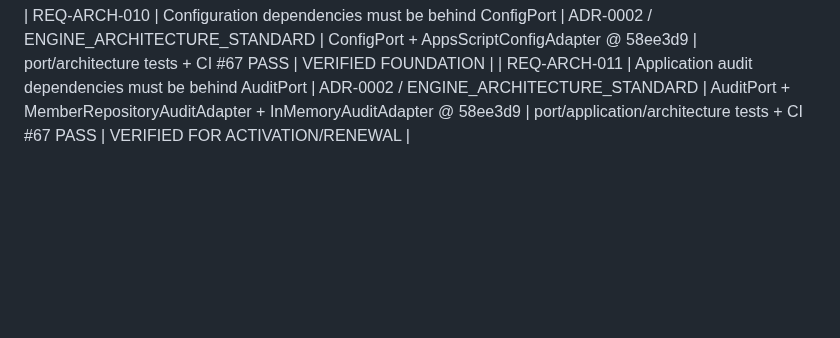
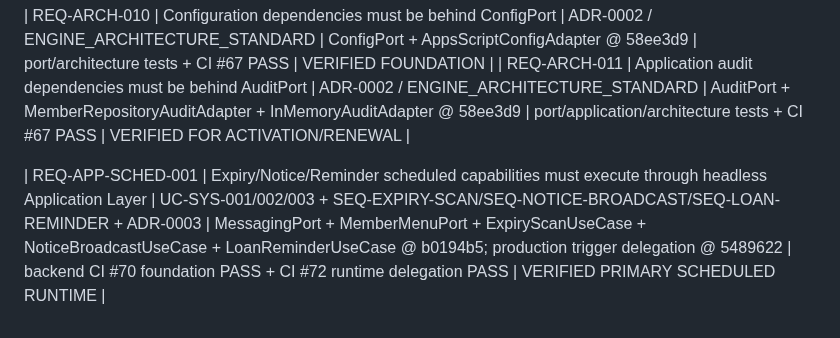
Before and after one commit to idev006/MTP6LineCoopBot, a Markdown page: docs/ssot/TRACEABILITY_MATRIX.md, the part around the change. Rendered like a GitHub page; blank space fills up the shorter version.

Commit message:
docs(evidence): close scheduled application migration
Sync SSOT evidence for scheduled headless capabilities and production trigger migration.

```diff
--- a/docs/ssot/TRACEABILITY_MATRIX.md
+++ b/docs/ssot/TRACEABILITY_MATRIX.md
@@ -61,3 +61,6 @@
 
 | REQ-ARCH-010 | Configuration dependencies must be behind ConfigPort | ADR-0002 / ENGINE_ARCHITECTURE_STANDARD | ConfigPort + AppsScriptConfigAdapter @ 58ee3d9 | port/architecture tests + CI #67 PASS | VERIFIED FOUNDATION |
 | REQ-ARCH-011 | Application audit dependencies must be behind AuditPort | ADR-0002 / ENGINE_ARCHITECTURE_STANDARD | AuditPort + MemberRepositoryAuditAdapter + InMemoryAuditAdapter @ 58ee3d9 | port/application/architecture tests + CI #67 PASS | VERIFIED FOR ACTIVATION/RENEWAL |
+
+
+| REQ-APP-SCHED-001 | Expiry/Notice/Reminder scheduled capabilities must execute through headless Application Layer | UC-SYS-001/002/003 + SEQ-EXPIRY-SCAN/SEQ-NOTICE-BROADCAST/SEQ-LOAN-REMINDER + ADR-0003 | MessagingPort + MemberMenuPort + ExpiryScanUseCase + NoticeBroadcastUseCase + LoanReminderUseCase @ b0194b5; production trigger delegation @ 5489622 | backend CI #70 foundation PASS + CI #72 runtime delegation PASS | VERIFIED PRIMARY SCHEDULED RUNTIME |
```
Also changed, not shown: docs/ssot/AGILE_KANBAN.md (+3 -3 lines), docs/ssot/REDESIGN_MIGRATION_LEDGER.md (+3 -3 lines).
